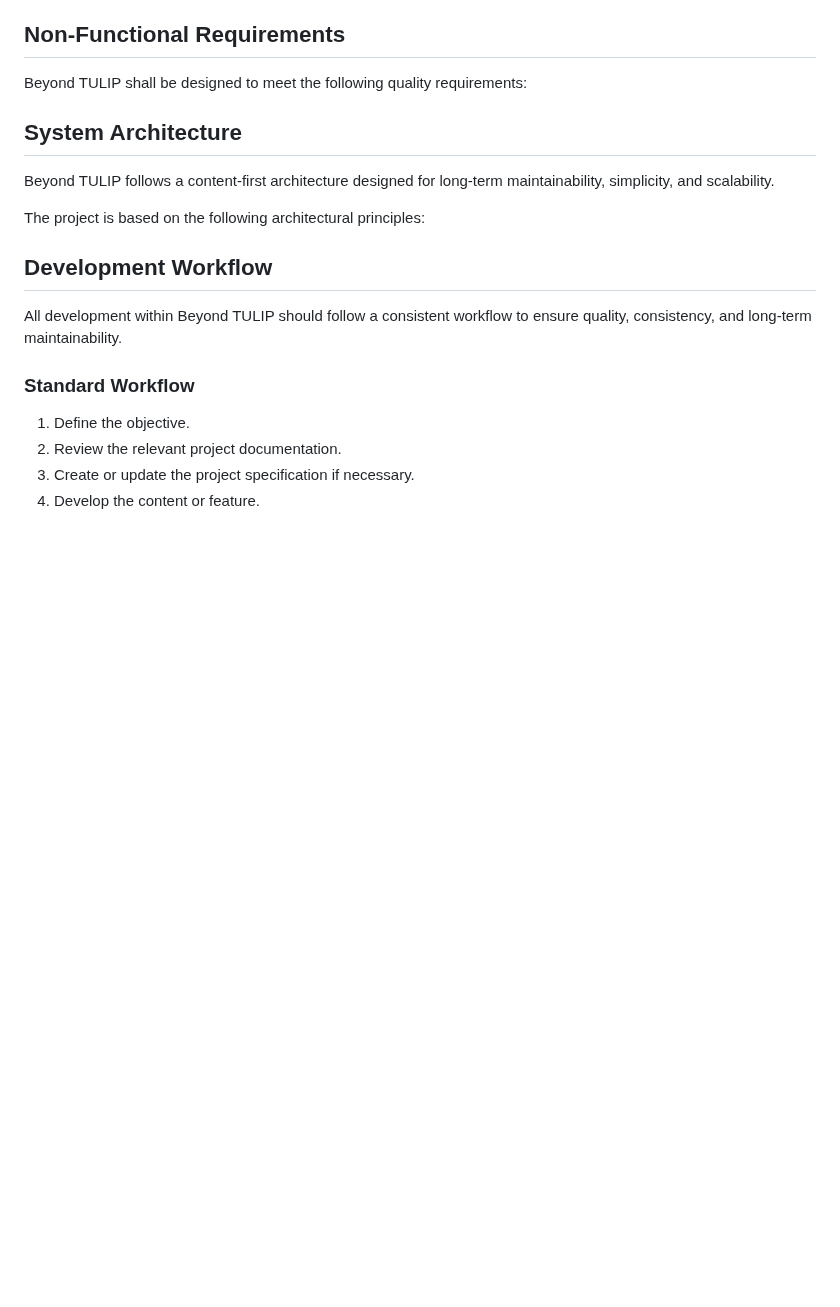
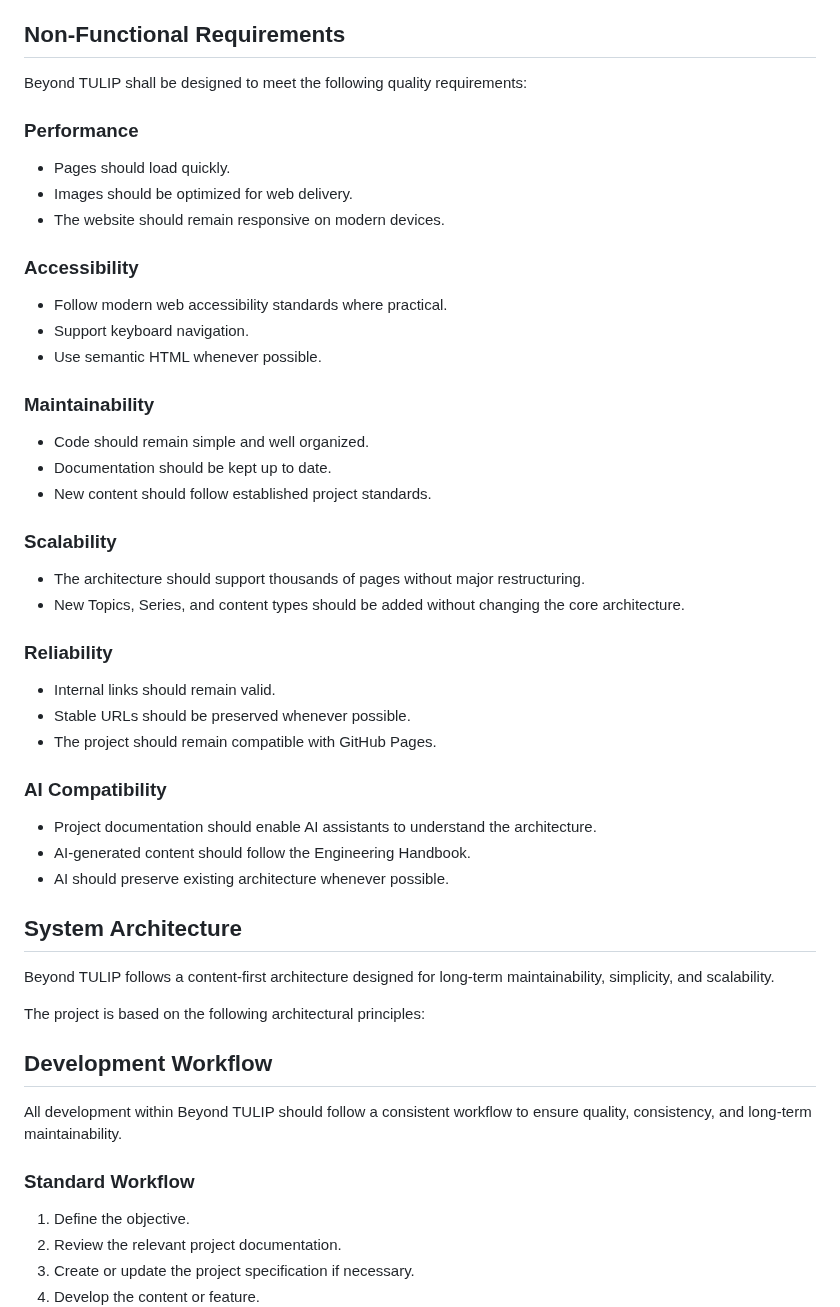
Before and after one commit to bm4wpw24cf-alt/Beyond-TULIP, a Markdown page: docs/PROJECT_SPECIFICATION.md, the part around the change. GitHub-like rendering; blank space fills up the shorter version.

Commit message:
Expand project specification with non-functional requirements
Added non-functional requirements for performance, accessibility, maintainability, scalability, reliability, and AI compatibility.

```diff
--- a/docs/PROJECT_SPECIFICATION.md
+++ b/docs/PROJECT_SPECIFICATION.md
@@ -59,6 +59,41 @@ The Beyond TULIP website shall:
 ## Non-Functional Requirements
 
 Beyond TULIP shall be designed to meet the following quality requirements:
+
+### Performance
+
+- Pages should load quickly.
+- Images should be optimized for web delivery.
+- The website should remain responsive on modern devices.
+
+### Accessibility
+
+- Follow modern web accessibility standards where practical.
+- Support keyboard navigation.
+- Use semantic HTML whenever possible.
+
+### Maintainability
+
+- Code should remain simple and well organized.
+- Documentation should be kept up to date.
+- New content should follow established project standards.
+
+### Scalability
+
+- The architecture should support thousands of pages without major restructuring.
+- New Topics, Series, and content types should be added without changing the core architecture.
+
+### Reliability
+
+- Internal links should remain valid.
+- Stable URLs should be preserved whenever possible.
+- The project should remain compatible with GitHub Pages.
+
+### AI Compatibility
+
+- Project documentation should enable AI assistants to understand the architecture.
+- AI-generated content should follow the Engineering Handbook.
+- AI should preserve existing architecture whenever possible.
 
 ## System Architecture
 
```
